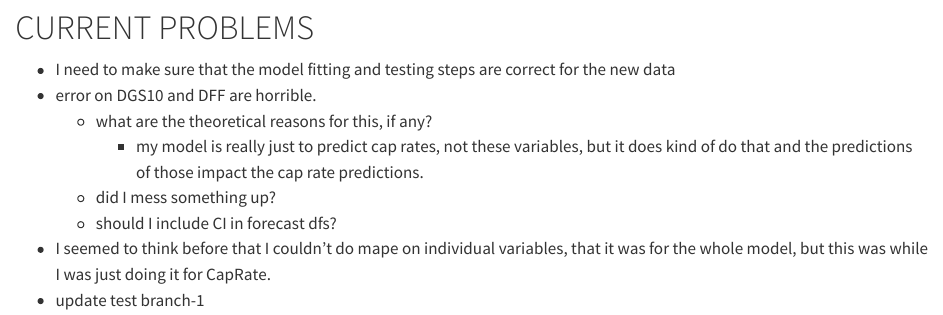
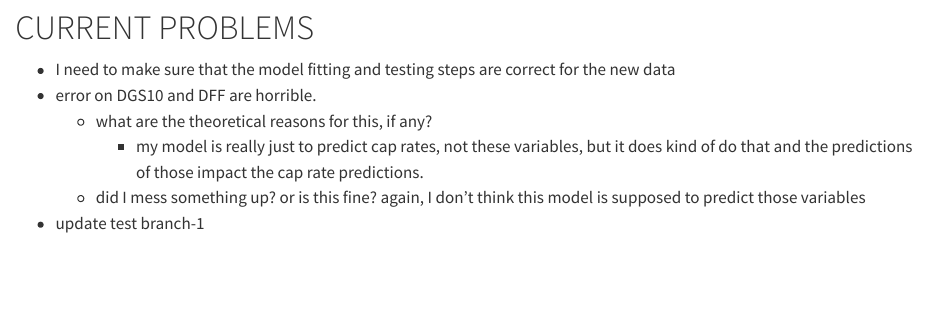
Before and after one commit to kschmitt0/interest-rates, a Quarto document (InterestRates.qmd): the page in a window 1100 px wide, from 8720 px down. Rendered offline with R 4.5, knitr and Pandoc in place of Quarto, with nearby package versions; some code elsewhere in the file could not run offline; long lines of code are wrapped.

Commit message:
updated current problems

```diff
--- a/InterestRates.qmd
+++ b/InterestRates.qmd
@@ -252,7 +252,5 @@ newforecast$observation_date <- as.Date(oldforecast$observation_date)
 -   error on DGS10 and DFF are horrible.
     -   what are the theoretical reasons for this, if any?
         -   my model is really just to predict cap rates, not these variables, but it does kind of do that and the predictions of those impact the cap rate predictions.
-    -   did I mess something up?
-    -   should I include CI in forecast dfs?
--   I seemed to think before that I couldn't do mape on individual variables, that it was for the whole model, but this was while I was just doing it for CapRate.
+    -   did I mess something up? or is this fine? again, I don't think this model is supposed to predict those variables
 -   update test branch-1
```
